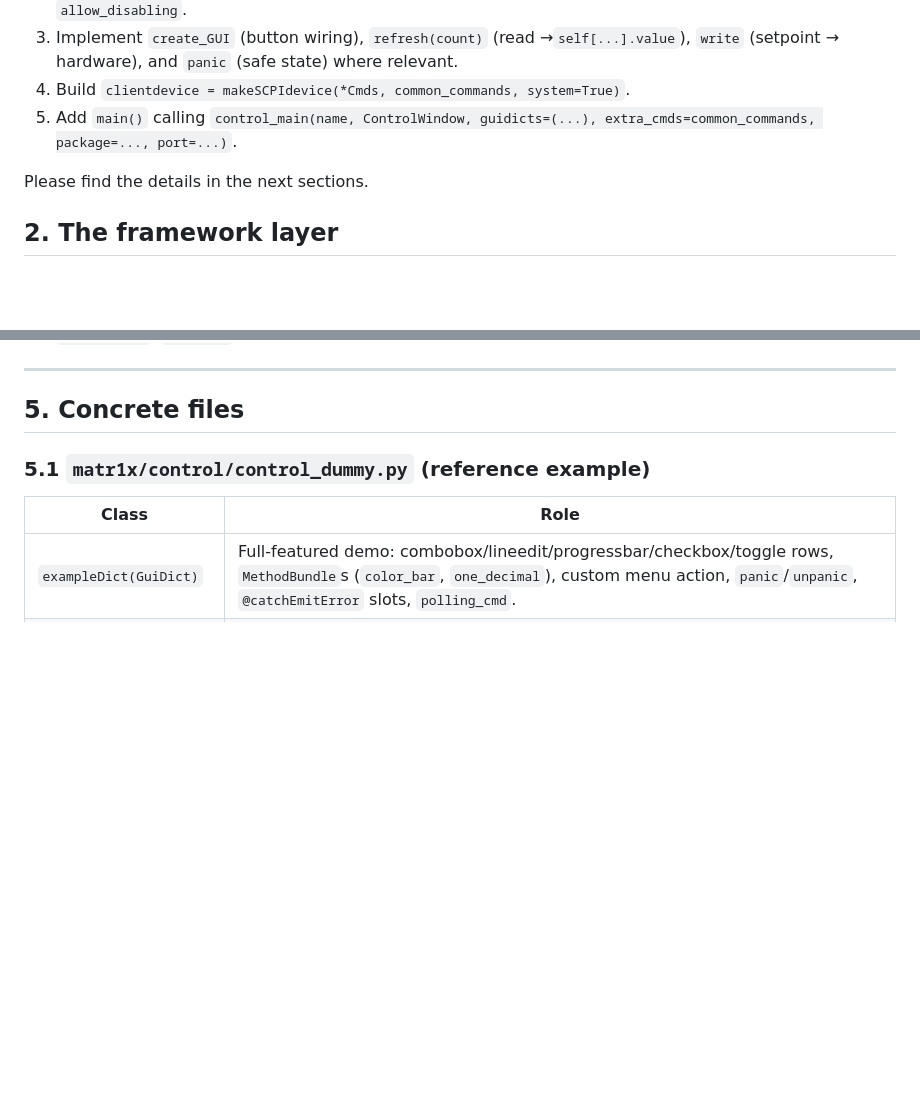
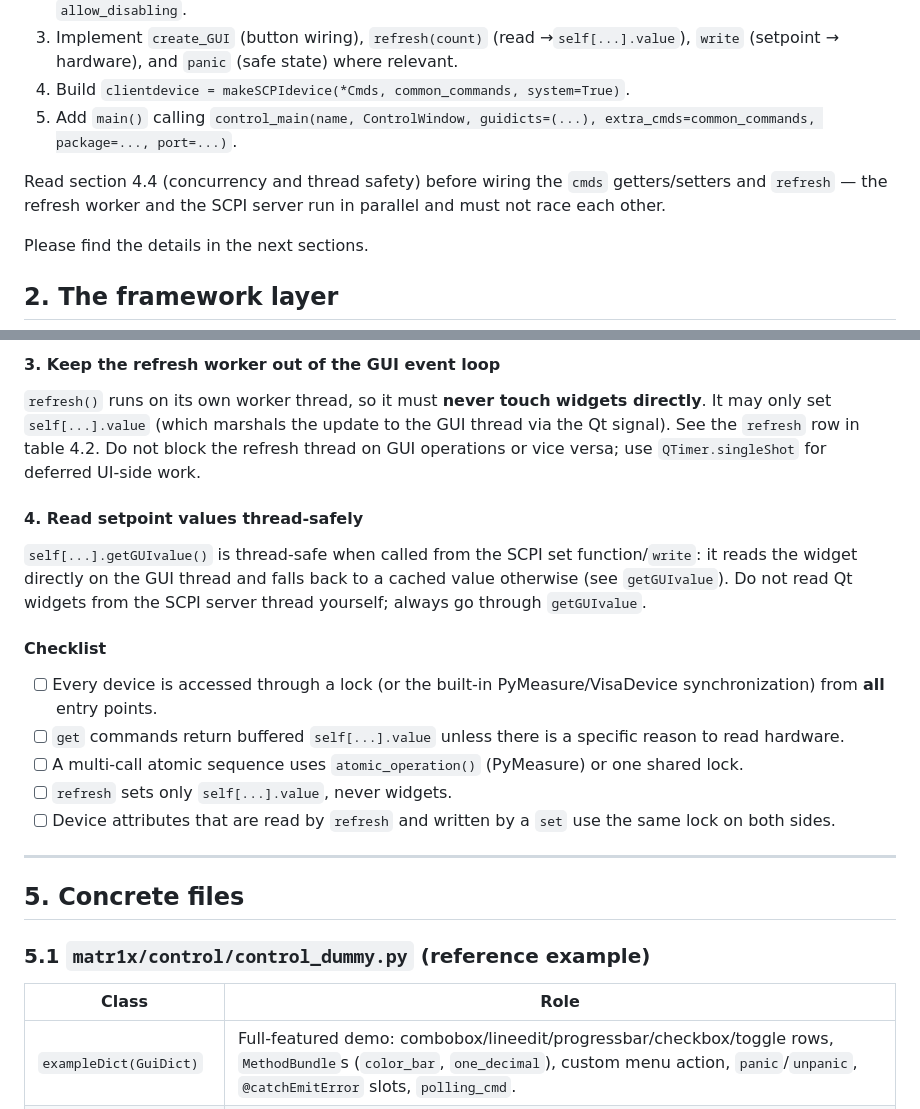
Before and after one commit to andythomas/matr1x, a Markdown page: skills/writeControl/SKILL.md, 2 parts joined by grey strips. Drawn GitHub-style; blank space fills up the shorter version.

```diff
--- a/skills/writeControl/SKILL.md
+++ b/skills/writeControl/SKILL.md
@@ -13,6 +13,10 @@ compatibility: Requires Python >=3.10.
 3. Implement `create_GUI` (button wiring), `refresh(count)` (read →`self[...].value`), `write` (setpoint → hardware), and `panic` (safe state) where relevant.
 4. Build `clientdevice = makeSCPIdevice(*Cmds, common_commands, system=True)`.
 5. Add `main()` calling `control_main(name, ControlWindow, guidicts=(...), extra_cmds=common_commands, package=..., port=...)`.
+
+Read section 4.4 (concurrency and thread safety) before wiring the
+`cmds` getters/setters and `refresh` — the refresh worker and the SCPI
+server run in parallel and must not race each other.
 
 Please find the details in the next sections.
 
@@ -191,3 +264,30 @@ Explanations:
+#### 3. Keep the refresh worker out of the GUI event loop
+
+`refresh()` runs on its own worker thread, so it must **never touch
+widgets directly**. It may only set `self[...].value` (which marshals
+the update to the GUI thread via the Qt signal). See the `refresh` row
+in table 4.2. Do not block the refresh thread on GUI operations or vice
+versa; use `QTimer.singleShot` for deferred UI-side work.
+
+#### 4. Read setpoint values thread-safely
+
+`self[...].getGUIvalue()` is thread-safe when called from the SCPI set
+function/`write`: it reads the widget directly on the GUI thread and
+falls back to a cached value otherwise (see `getGUIvalue`). Do not read
+Qt widgets from the SCPI server thread yourself; always go through
+`getGUIvalue`.
+
+#### Checklist
+
+- [ ] Every device is accessed through a lock (or the built-in
+      PyMeasure/VisaDevice synchronization) from **all** entry points.
+- [ ] `get` commands return buffered `self[...].value` unless there is a
+      specific reason to read hardware.
+- [ ] A multi-call atomic sequence uses `atomic_operation()` (PyMeasure)
+      or one shared lock.
+- [ ] `refresh` sets only `self[...].value`, never widgets.
+- [ ] Device attributes that are read by `refresh` and written by a
+      `set` use the same lock on both sides.
 
 ---
 
```
Also changed, not shown: other parts of skills/writeControl/SKILL.md (+71 -2 lines).
